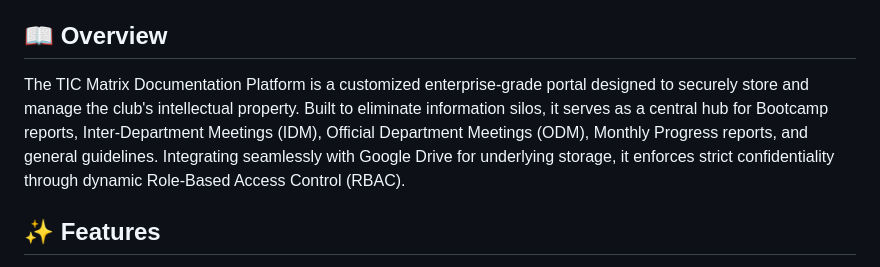
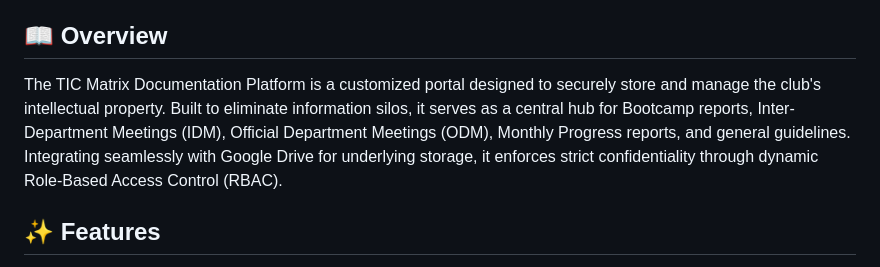
Before and after one commit to infin8-innov8/Documentation_Paltform, a Markdown page: README.md, the part around the change. Drawn GitHub-style.

```diff
--- a/README.md
+++ b/README.md
@@ -17,7 +17,7 @@
 
 ## 📖 Overview
 
-The TIC Matrix Documentation Platform is a customized enterprise-grade portal designed to securely store and manage the club's intellectual property. Built to eliminate information silos, it serves as a central hub for Bootcamp reports, Inter-Department Meetings (IDM), Official Department Meetings (ODM), Monthly Progress reports, and general guidelines. Integrating seamlessly with Google Drive for underlying storage, it enforces strict confidentiality through dynamic Role-Based Access Control (RBAC).
+The TIC Matrix Documentation Platform is a customized portal designed to securely store and manage the club's intellectual property. Built to eliminate information silos, it serves as a central hub for Bootcamp reports, Inter-Department Meetings (IDM), Official Department Meetings (ODM), Monthly Progress reports, and general guidelines. Integrating seamlessly with Google Drive for underlying storage, it enforces strict confidentiality through dynamic Role-Based Access Control (RBAC).
 
 ## ✨ Features
 
```
